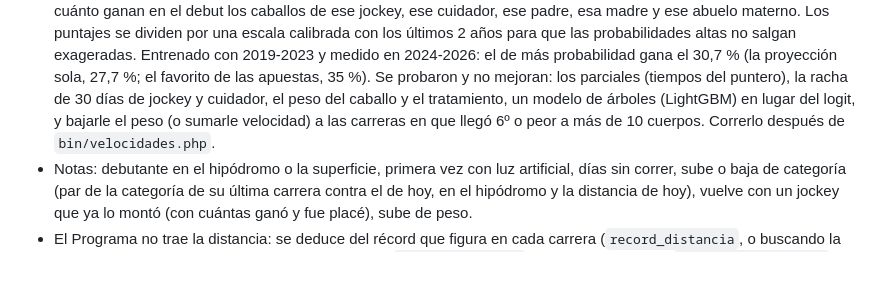
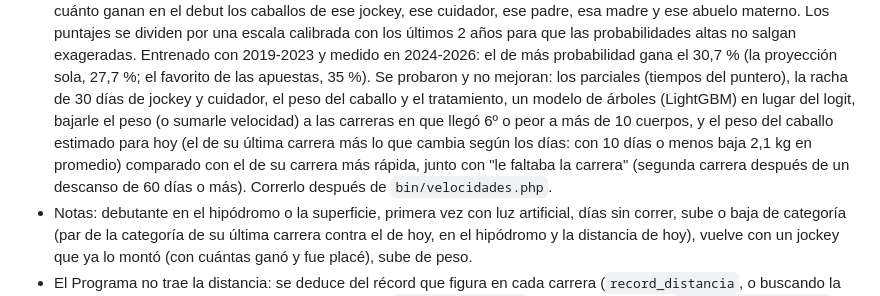
Before and after one commit to marckd-netizen/granchance, a Markdown page: README.md, the part around the change. Drawn GitHub-style; blank space fills up the shorter version.

Commit message:
README: probado el peso del caballo y "le faltaba la carrera", sin ganancia
Co-Authored-By: Claude Opus 5.5 (1M context) <noreply@anthropic.com>
Claude-Session: https://claude.ai/code/session_01Dt54jLehbHenQYdfkH9C2J

```diff
--- a/README.md
+++ b/README.md
@@ -71,7 +71,7 @@ Antes de usarlo: `mysql granchance < sql/velocidades.sql` (o dejar que lo cree `
   últimos 2 años para que las probabilidades altas no salgan exageradas.
   Entrenado con 2019-2023 y medido en 2024-2026: el de más probabilidad gana el 30,7 % (la proyección sola, 27,7 %; el
   favorito de las apuestas, 35 %). Se probaron y no mejoran: los parciales (tiempos del puntero), la racha de 30 días de
-  jockey y cuidador, el peso del caballo y el tratamiento, un modelo de árboles (LightGBM) en lugar del logit, y bajarle el peso (o sumarle velocidad) a las carreras en que llegó 6º o peor a más de 10 cuerpos. Correrlo después de
+  jockey y cuidador, el peso del caballo y el tratamiento, un modelo de árboles (LightGBM) en lugar del logit, bajarle el peso (o sumarle velocidad) a las carreras en que llegó 6º o peor a más de 10 cuerpos, y el peso del caballo estimado para hoy (el de su última carrera más lo que cambia según los días: con 10 días o menos baja 2,1 kg en promedio) comparado con el de su carrera más rápida, junto con "le faltaba la carrera" (segunda carrera después de un descanso de 60 días o más). Correrlo después de
   `bin/velocidades.php`.
 - Notas: debutante en el hipódromo o la superficie, primera vez con luz artificial, días sin correr, sube o baja de categoría
   (par de la categoría de su última carrera contra el de hoy, en el hipódromo y la distancia de hoy), vuelve con un jockey
```
